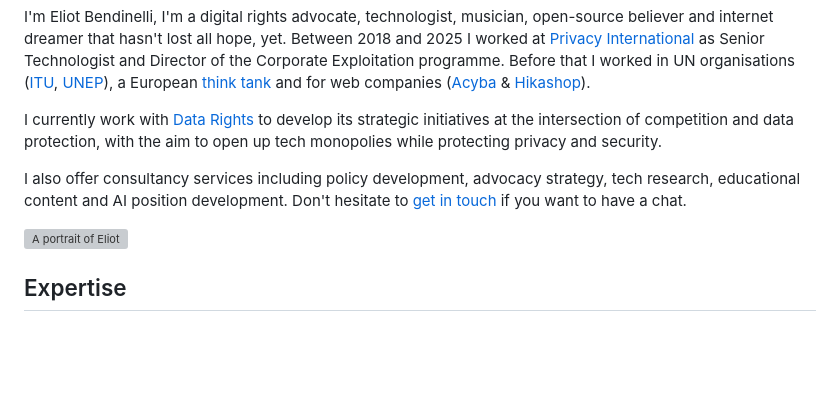
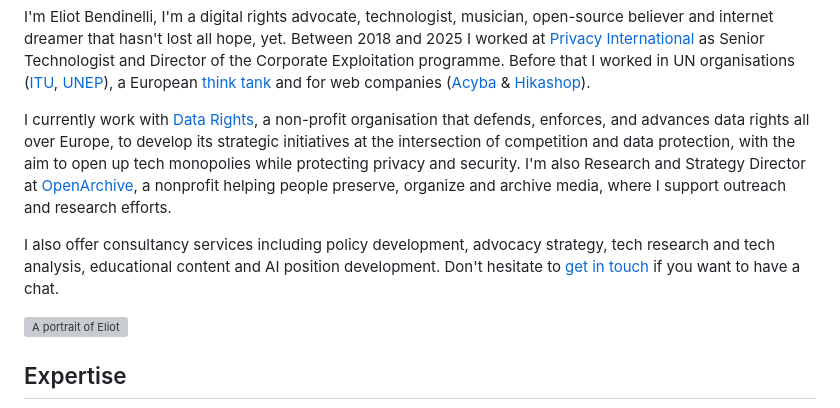
Before and after one commit to EBendinelli/bndy-site, a Markdown page: src/pages/about.md, the part around the change. Rendered like a GitHub page; blank space fills up the shorter version; grey boxes are pictures that could not be loaded.

Commit message:
Updating about page

```diff
--- a/src/pages/about.md
+++ b/src/pages/about.md
@@ -5,9 +5,9 @@ title: "About"
 
 I'm Eliot Bendinelli, I'm a digital rights advocate, technologist, musician, open-source believer and internet dreamer that hasn't lost all hope, yet. Between 2018 and 2025 I worked at [Privacy International](https://privacyinternational.org) as Senior Technologist and Director of the Corporate Exploitation programme. Before that I worked in UN organisations ([ITU](itu.int), [UNEP](unep.org)), a European [think tank](https://www.thinkyoung.eu/) and for web companies ([Acyba](https://www.acymailing.com/) & [Hikashop](https://www.hikashop.com/)).
 
-I currently work with [Data Rights](https://datarights.ngo) to develop its strategic initiatives at the intersection of competition and data protection, with the aim to open up tech monopolies while protecting privacy and security.
+I currently work with [Data Rights](https://datarights.ngo), a non-profit organisation that defends, enforces, and advances data rights all over Europe, to develop its strategic initiatives at the intersection of competition and data protection, with the aim to open up tech monopolies while protecting privacy and security. I'm also Research and Strategy Director at [OpenArchive](https://www.open-archive.org/), a nonprofit helping people preserve, organize and archive media, where I support outreach and research efforts.
 
-I also offer consultancy services including policy development, advocacy strategy, tech research, educational content and AI position development. Don't hesitate to [get in touch](mailto:&#099;&#111;&#110;&#116;&#097;&#099;&#116;&#064;&#101;&#108;&#105;&#111;&#116;&#098;&#101;&#110;&#100;&#105;&#110;&#101;&#108;&#108;&#105;&#046;&#099;&#111;&#109;) if you want to have a chat.
+I also offer consultancy services including policy development, advocacy strategy, tech research and tech analysis, educational content and AI position development. Don't hesitate to [get in touch](mailto:&#099;&#111;&#110;&#116;&#097;&#099;&#116;&#064;&#101;&#108;&#105;&#111;&#116;&#098;&#101;&#110;&#100;&#105;&#110;&#101;&#108;&#108;&#105;&#046;&#099;&#111;&#109;) if you want to have a chat.
 
 
 
```
